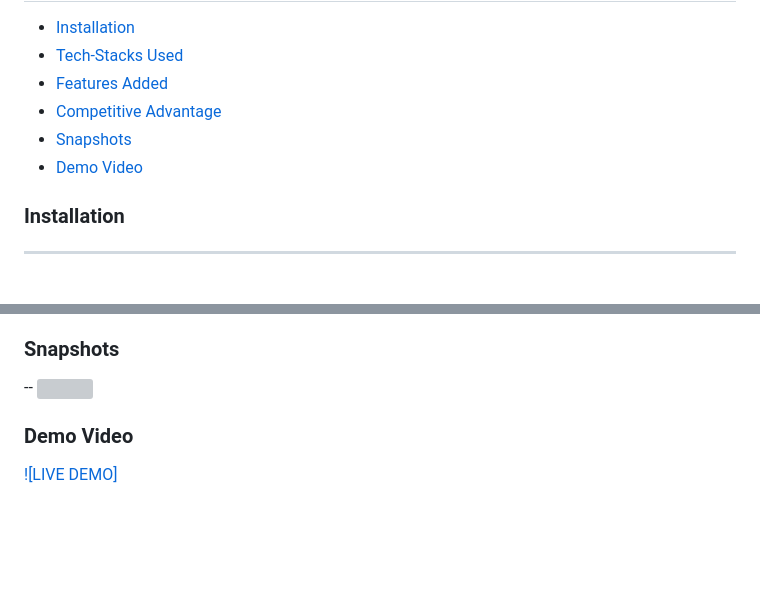
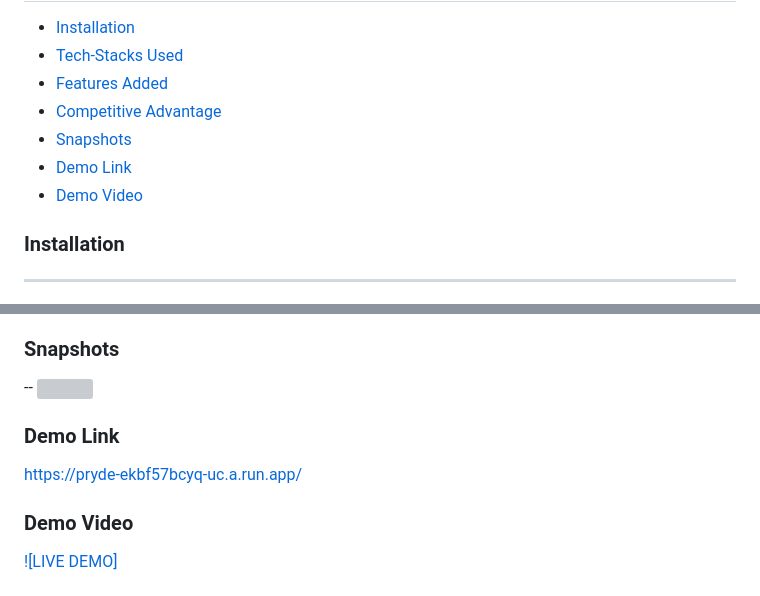
Before and after one commit to gouravmohanty7070/PRYDE, a Markdown page: README.md, 2 parts joined by grey strips. GitHub-like rendering; blank space fills up the shorter version; grey boxes are pictures that could not be loaded.

```diff
--- a/README.md
+++ b/README.md
@@ -12,7 +12,9 @@ Contents
  * [Features Added](#Features-Added)
  * [Competitive Advantage](#Competitive-Advantage)
  * [Snapshots](#Snapshots)
+ * [Demo Link](#Live-Demo)
  * [Demo Video](#Demo-Video)
+
 
 
 ### Installation
@@ -86,6 +88,10 @@ health - Pryde will be the first of its kind.
 --
 ![](https://res.cloudinary.com/divr26z8e/image/upload/v1679001362/Website_Launch_Gradient_With_Laptop_And_Phone_Mockup_Mobile_Video_Instagram_Post_Square_1_w1uzzk.gif)
 
+### Demo Link
+
+https://pryde-ekbf57bcyq-uc.a.run.app/
+
 ### Demo Video
 
 [![LIVE DEMO]](https://youtu.be/p20_crA7IQg)
```
